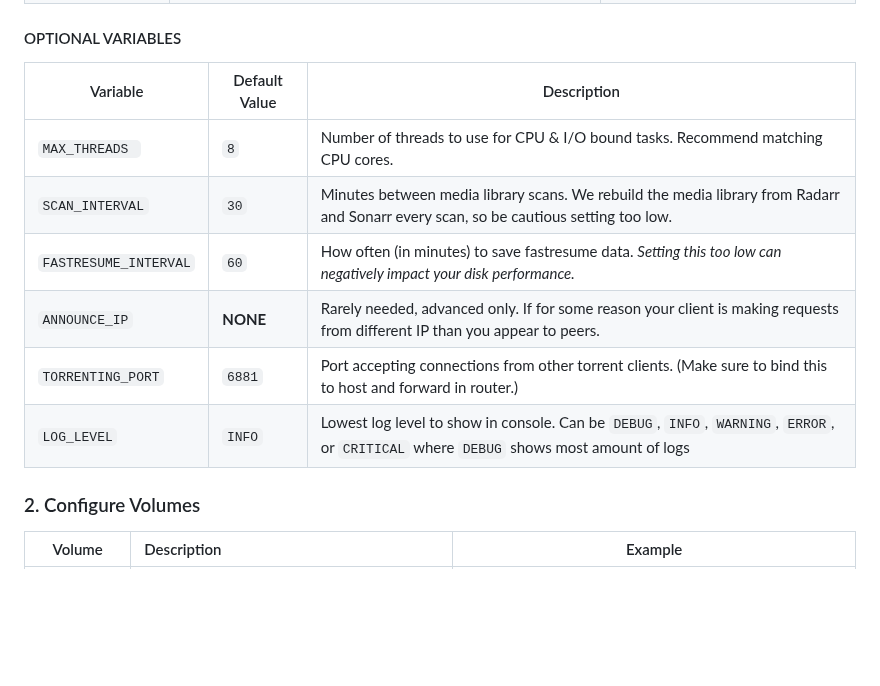
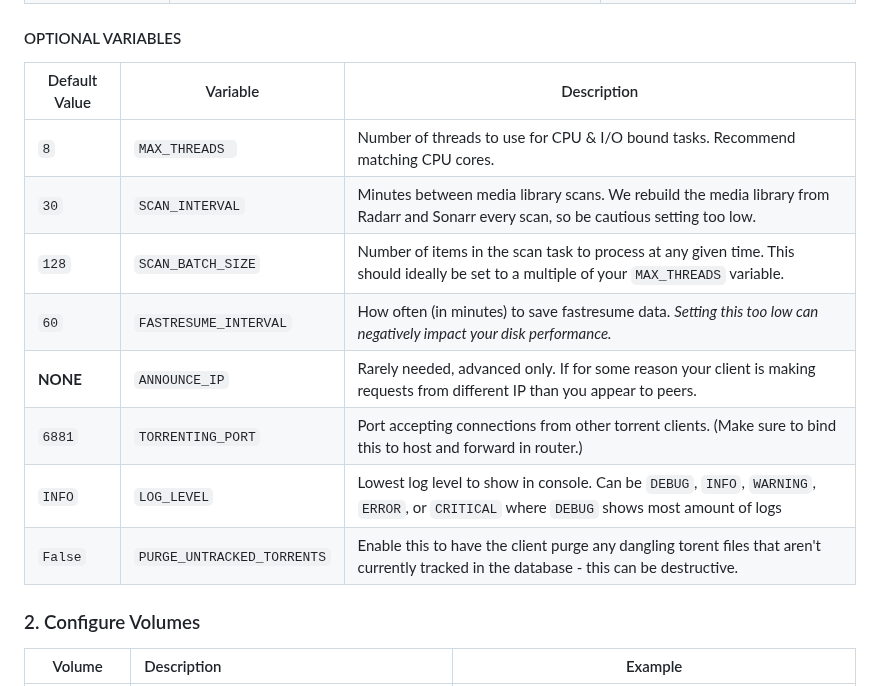
Before and after one commit to HumeHouse/privateindexer-client, a Markdown page: README.md, the part around the change. GitHub-like rendering; blank space fills up the shorter version.

Commit message:
docs: update readme with new env vars

```diff
--- a/README.md
+++ b/README.md
@@ -47,14 +47,16 @@ below
 
 #### OPTIONAL VARIABLES
 
-| Variable              | Default Value | Description                                                                                                                            |
-|-----------------------|---------------|----------------------------------------------------------------------------------------------------------------------------------------|
-| `MAX_THREADS `        | `8`           | Number of threads to use for CPU & I/O bound tasks. Recommend matching CPU cores.                                                      |
-| `SCAN_INTERVAL`       | `30`          | Minutes between media library scans. We rebuild the media library from Radarr and Sonarr every scan, so be cautious setting too low.   |
-| `FASTRESUME_INTERVAL` | `60`          | How often (in minutes) to save fastresume data. *Setting this too low can negatively impact your disk performance.*                    |
-| `ANNOUNCE_IP`         | **NONE**      | Rarely needed, advanced only. If for some reason your client is making requests from different IP than you appear to peers.            |
-| `TORRENTING_PORT`     | `6881`        | Port accepting connections from other torrent clients. (Make sure to bind this to host and forward in router.)                         |
-| `LOG_LEVEL`           | `INFO`        | Lowest log level to show in console. Can be `DEBUG`, `INFO`, `WARNING`, `ERROR`, or `CRITICAL` where `DEBUG` shows most amount of logs |
+| Default Value | Variable                   | Description                                                                                                                             |
+|---------------|----------------------------|-----------------------------------------------------------------------------------------------------------------------------------------|
+| `8`           | `MAX_THREADS `             | Number of threads to use for CPU & I/O bound tasks. Recommend matching CPU cores.                                                       |
+| `30`          | `SCAN_INTERVAL`            | Minutes between media library scans. We rebuild the media library from Radarr and Sonarr every scan, so be cautious setting too low.    |
+| `128`         | `SCAN_BATCH_SIZE`          | Number of items in the scan task to process at any given time. This should ideally be set to a multiple of your `MAX_THREADS` variable. |
+| `60`          | `FASTRESUME_INTERVAL`      | How often (in minutes) to save fastresume data. *Setting this too low can negatively impact your disk performance.*                     |
+| **NONE**      | `ANNOUNCE_IP`              | Rarely needed, advanced only. If for some reason your client is making requests from different IP than you appear to peers.             |
+| `6881`        | `TORRENTING_PORT`          | Port accepting connections from other torrent clients. (Make sure to bind this to host and forward in router.)                          |
+| `INFO`        | `LOG_LEVEL`                | Lowest log level to show in console. Can be `DEBUG`, `INFO`, `WARNING`, `ERROR`, or `CRITICAL` where `DEBUG` shows most amount of logs  |
+| `False`       | `PURGE_UNTRACKED_TORRENTS` | Enable this to have the client purge any dangling torent files that aren't currently tracked in the database - this can be destructive. |
 
 ### 2. Configure Volumes
 
```
